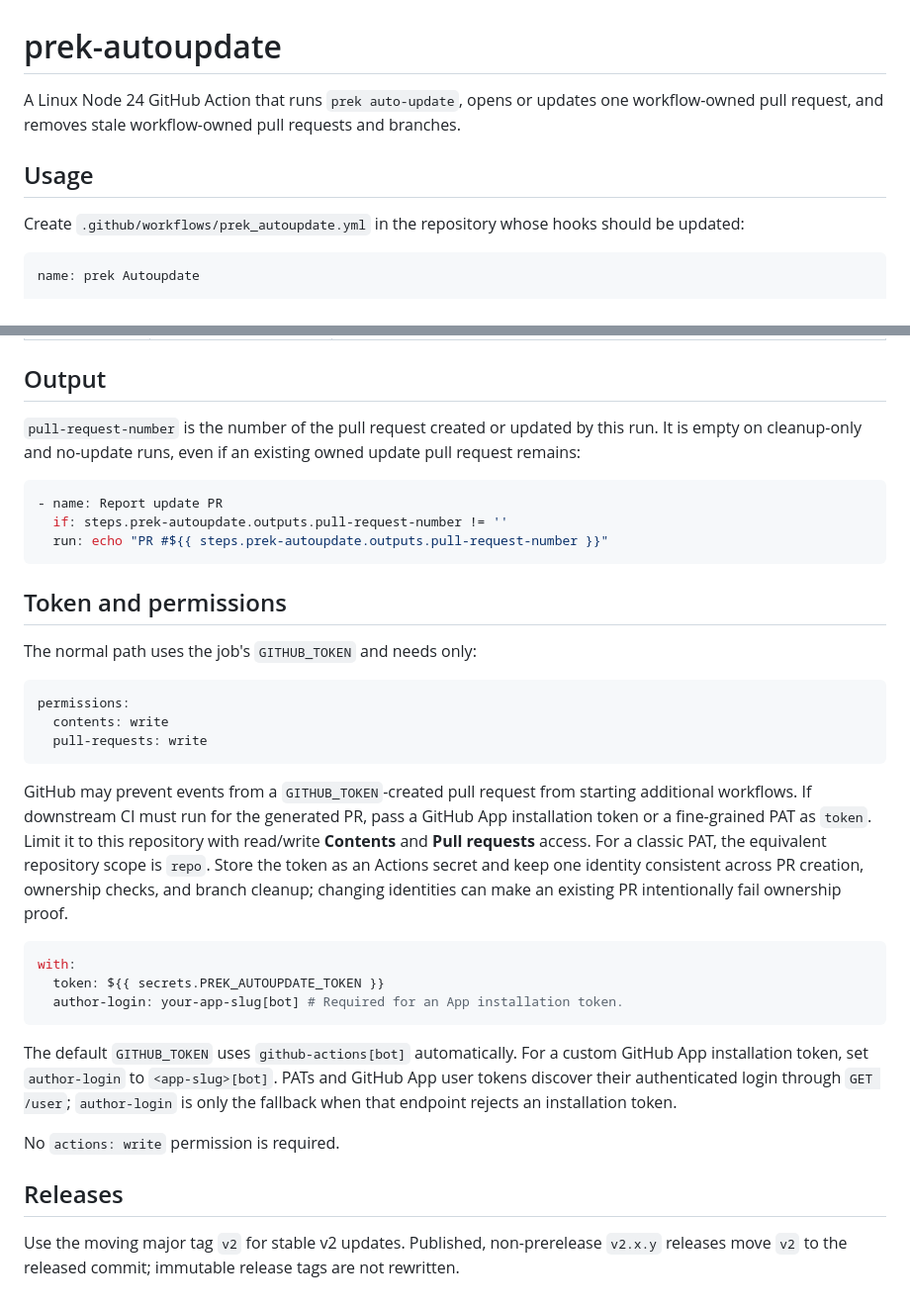
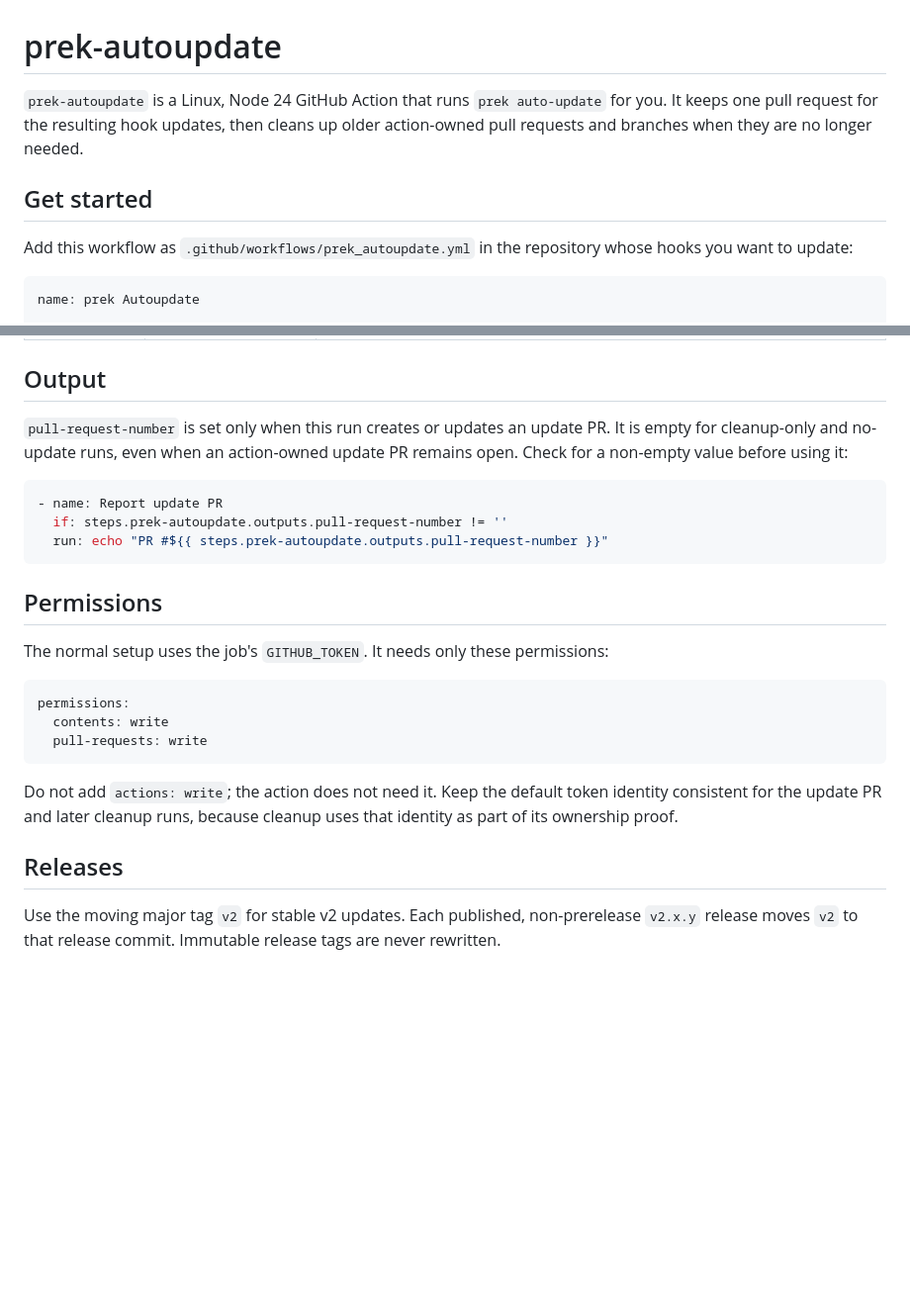
Before and after one commit to Snuffy2/prek-autoupdate, a Markdown page: README.md, 2 parts joined by grey strips. Shown at 99% size. GitHub-like rendering; blank space fills up the shorter version.

````diff
--- a/README.md
+++ b/README.md
@@ -1,13 +1,13 @@
 # prek-autoupdate
 
-A Linux Node 24 GitHub Action that runs `prek auto-update`, opens or updates one
-workflow-owned pull request, and removes stale workflow-owned pull requests and
-branches.
+`prek-autoupdate` is a Linux, Node 24 GitHub Action that runs `prek auto-update`
+for you. It keeps one pull request for the resulting hook updates, then cleans
+up older action-owned pull requests and branches when they are no longer needed.
 
-## Usage
+## Get started
 
-Create `.github/workflows/prek_autoupdate.yml` in the repository whose hooks
-should be updated:
+Add this workflow as `.github/workflows/prek_autoupdate.yml` in the repository
+whose hooks you want to update:
 
 ```yaml
 name: prek Autoupdate
@@ -89,9 +104,9 @@ runner tool cache.
 
 ## Output
 
-`pull-request-number` is the number of the pull request created or updated by
-this run. It is empty on cleanup-only and no-update runs, even if an existing
-owned update pull request remains:
+`pull-request-number` is set only when this run creates or updates an update PR.
+It is empty for cleanup-only and no-update runs, even when an action-owned
+update PR remains open. Check for a non-empty value before using it:
 
 ```yaml
 - name: Report update PR
@@ -99,9 +114,9 @@ owned update pull request remains:
   run: echo "PR #${{ steps.prek-autoupdate.outputs.pull-request-number }}"
 ```
 
-## Token and permissions
+## Permissions
 
-The normal path uses the job's `GITHUB_TOKEN` and needs only:
+The normal setup uses the job's `GITHUB_TOKEN`. It needs only these permissions:
 
 ```yaml
 permissions:
@@ -109,31 +124,12 @@ permissions:
   pull-requests: write
 ```
 
-GitHub may prevent events from a `GITHUB_TOKEN`-created pull request from
-starting additional workflows. If downstream CI must run for the generated PR,
-pass a GitHub App installation token or a fine-grained PAT as `token`. Limit it
-to this repository with read/write **Contents** and **Pull requests** access.
-For a classic PAT, the equivalent repository scope is `repo`. Store the token as
-an Actions secret and keep one identity consistent across PR creation, ownership
-checks, and branch cleanup; changing identities can make an existing PR
-intentionally fail ownership proof.
-
-```yaml
-with:
-  token: ${{ secrets.PREK_AUTOUPDATE_TOKEN }}
-  author-login: your-app-slug[bot] # Required for an App installation token.
-```
-
-The default `GITHUB_TOKEN` uses `github-actions[bot]` automatically. For a
-custom GitHub App installation token, set `author-login` to `<app-slug>[bot]`.
-PATs and GitHub App user tokens discover their authenticated login through
-`GET /user`; `author-login` is only the fallback when that endpoint rejects an
-installation token.
-
-No `actions: write` permission is required.
+Do not add `actions: write`; the action does not need it. Keep the default token
+identity consistent for the update PR and later cleanup runs, because cleanup
+uses that identity as part of its ownership proof.
 
 ## Releases
 
-Use the moving major tag `v2` for stable v2 updates. Published, non-prerelease
-`v2.x.y` releases move `v2` to the released commit; immutable release tags are
-not rewritten.
+Use the moving major tag `v2` for stable v2 updates. Each published,
+non-prerelease `v2.x.y` release moves `v2` to that release commit. Immutable
+release tags are never rewritten.
````
Also changed, not shown: other parts of README.md (+49 -34 lines).
